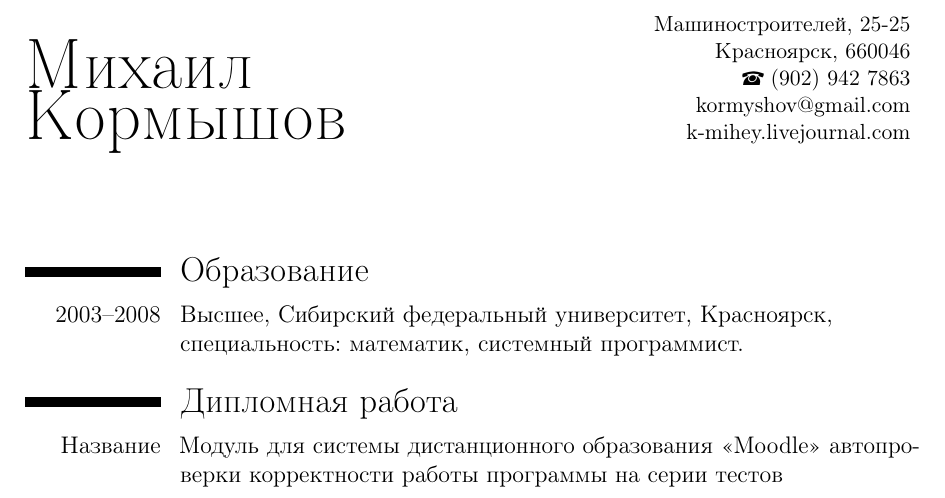
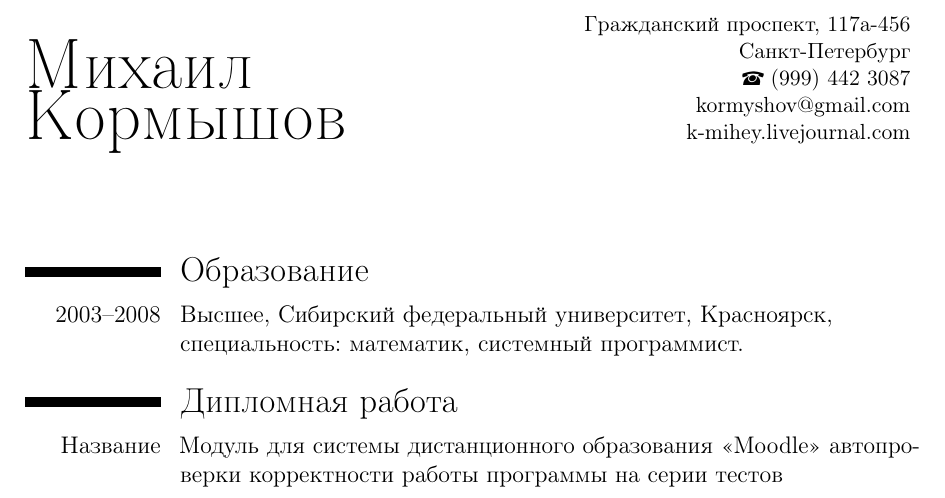
Before and after one commit to kormyshov/CV, a LaTeX CV (CV_ru.tex): part of page 1 of 5, cut at the place of the change. Compiled offline with pdfLaTeX.

Commit message:
Update for St-Petersburg

```diff
--- a/CV_ru.tex
+++ b/CV_ru.tex
@@ -48,8 +48,9 @@
 
 % All information in this block is optional, comment out any lines you don't need
 %\title{Curriculum Vitae}
-\address{Машиностроителей, 25-25}{Красноярск, 660046}
-\mobile{(902) 942 7863}
+\address{Гражданский проспект, 117а-456}{Санкт-Петербург}
+\mobile{(999) 442 3087}
+%mobile{(902) 942 7863}
 %\phone{(000) 111 1112}
 %\fax{(000) 111 1113}
 \email{kormyshov@gmail.com}
```
